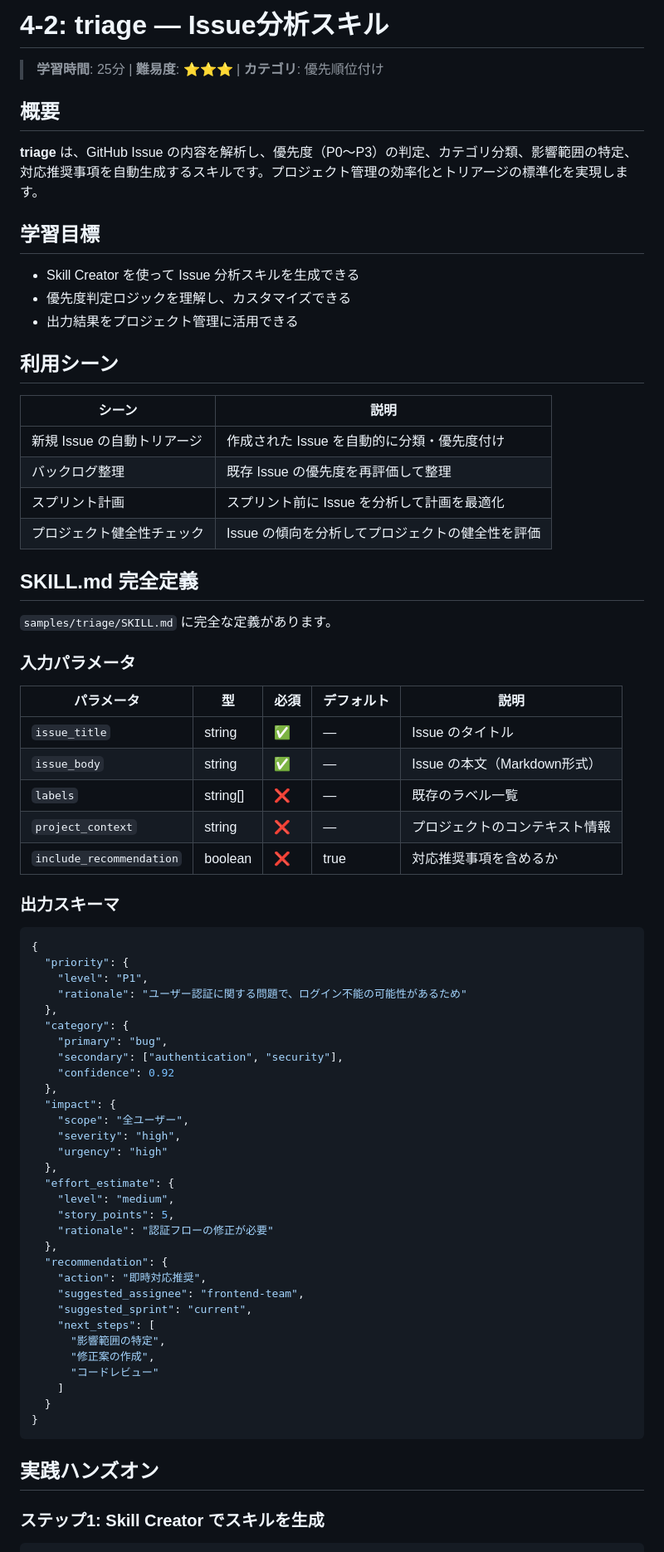
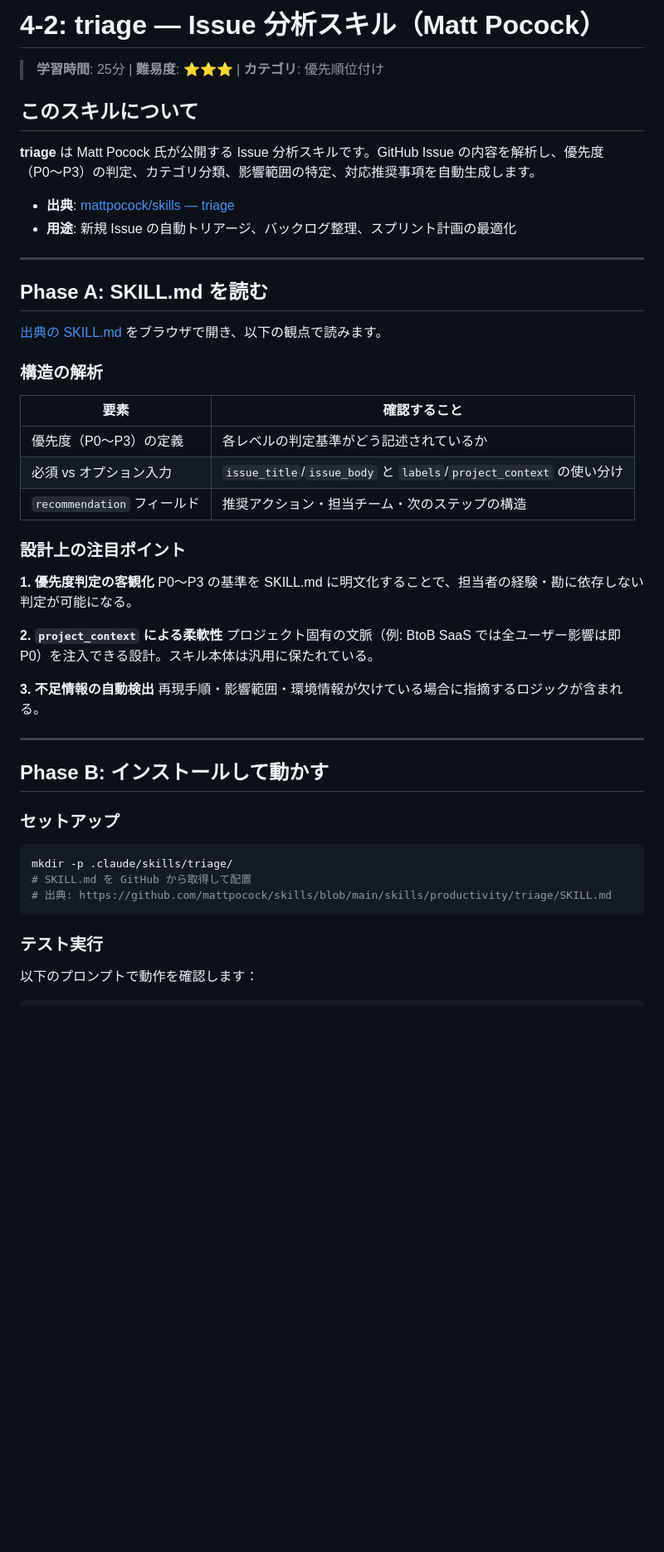
Before and after one commit to duwenji/agent-skills-in-practice, a Markdown page: docs/04-skills-in-practice/02-triage-issue-analysis.md, the part around one of its changes. Shown at 83% size. GitHub-like rendering; blank space fills up the shorter version.

Commit message:
docs: 4-2 triage を公開スキル解析・実行教材に書き換え

````diff
--- a/docs/04-skills-in-practice/02-triage-issue-analysis.md
+++ b/docs/04-skills-in-practice/02-triage-issue-analysis.md
@@ -1,78 +1,53 @@
-# 4-2: triage — Issue分析スキル
+# 4-2: triage — Issue 分析スキル（Matt Pocock）
 
 > **学習時間**: 25分 | **難易度**: ⭐⭐⭐ | **カテゴリ**: 優先順位付け
 
-## 概要
+## このスキルについて
 
-**triage** は、GitHub Issue の内容を解析し、優先度（P0〜P3）の判定、カテゴリ分類、影響範囲の特定、対応推奨事項を自動生成するスキルです。プロジェクト管理の効率化とトリアージの標準化を実現します。
+**triage** は Matt Pocock 氏が公開する Issue 分析スキルです。GitHub Issue の内容を解析し、優先度（P0〜P3）の判定、カテゴリ分類、影響範囲の特定、対応推奨事項を自動生成します。
 
-## 学習目標
+- **出典**: [mattpocock/skills — triage](https://github.com/mattpocock/skills/blob/main/skills/productivity/triage/SKILL.md)
+- **用途**: 新規 Issue の自動トリアージ、バックログ整理、スプリント計画の最適化
 
-- Skill Creator を使って Issue 分析スキルを生成できる
-- 優先度判定ロジックを理解し、カスタマイズできる
-- 出力結果をプロジェクト管理に活用できる
+---
 
-## 利用シーン
+## Phase A: SKILL.md を読む
 
-| シーン | 説明 |
-|-------|------|
-| 新規 Issue の自動トリアージ | 作成された Issue を自動的に分類・優先度付け |
-| バックログ整理 | 既存 Issue の優先度を再評価して整理 |
-| スプリント計画 | スプリント前に Issue を分析して計画を最適化 |
-| プロジェクト健全性チェック | Issue の傾向を分析してプロジェクトの健全性を評価 |
+[出典の SKILL.md](https://github.com/mattpocock/skills/blob/main/skills/productivity/triage/SKILL.md) をブラウザで開き、以下の観点で読みます。
 
-## SKILL.md 完全定義
+### 構造の解析
 
-`samples/triage/SKILL.md` に完全な定義があります。
+| 要素 | 確認すること |
+|------|------------|
+| 優先度（P0〜P3）の定義 | 各レベルの判定基準がどう記述されているか |
+| 必須 vs オプション入力 | `issue_title`/`issue_body` と `labels`/`project_context` の使い分け |
+| `recommendation` フィールド | 推奨アクション・担当チーム・次のステップの構造 |
 
-### 入力パラメータ
+### 設計上の注目ポイント
 
-| パラメータ | 型 | 必須 | デフォルト | 説明 |
-|-----------|------|------|-----------|------|
-| `issue_title` | string | ✅ | — | Issue のタイトル |
-| `issue_body` | string | ✅ | — | Issue の本文（Markdown形式） |
-| `labels` | string[] | ❌ | — | 既存のラベル一覧 |
-| `project_context` | string | ❌ | — | プロジェクトのコンテキスト情報 |
-| `include_recommendation` | boolean | ❌ | true | 対応推奨事項を含めるか |
+**1. 優先度判定の客観化**
+P0〜P3 の基準を SKILL.md に明文化することで、担当者の経験・勘に依存しない判定が可能になる。
 
-### 出力スキーマ
+**2. `project_context` による柔軟性**
+プロジェクト固有の文脈（例: BtoB SaaS では全ユーザー影響は即 P0）を注入できる設計。スキル本体は汎用に保たれている。
 
-```json
-{
-  "priority": {
-    "level": "P1",
-    "rationale": "ユーザー認証に関する問題で、ログイン不能の可能性があるため"
-  },
-  "category": {
-    "primary": "bug",
-    "secondary": ["authentication", "security"],
-    "confidence": 0.92
-  },
-  "impact": {
-    "scope": "全ユーザー",
-    "severity": "high",
-    "urgency": "high"
-  },
-  "effort_estimate": {
-    "level": "medium",
-    "story_points": 5,
-    "rationale": "認証フローの修正が必要"
-  },
-  "recommendation": {
-    "action": "即時対応推奨",
-    "suggested_assignee": "frontend-team",
-    "suggested_sprint": "current",
-    "next_steps": [
-      "影響範囲の特定",
-      "修正案の作成",
-      "コードレビュー"
-    ]
-  }
-}
+**3. 不足情報の自動検出**
+再現手順・影響範囲・環境情報が欠けている場合に指摘するロジックが含まれる。
+
+---
+
+## Phase B: インストールして動かす
+
+### セットアップ
+
+```bash
+mkdir -p .claude/skills/triage/
+# SKILL.md を GitHub から取得して配置
+# 出典: https://github.com/mattpocock/skills/blob/main/skills/productivity/triage/SKILL.md
 ```
 
-## 実践ハンズオン
+### テスト実行
 
-### ステップ1: Skill Creator でスキルを生成
+以下のプロンプトで動作を確認します：
 
 ```
````
Also changed, not shown: other parts of docs/04-skills-in-practice/02-triage-issue-analysis.md (+26 -37 lines).
